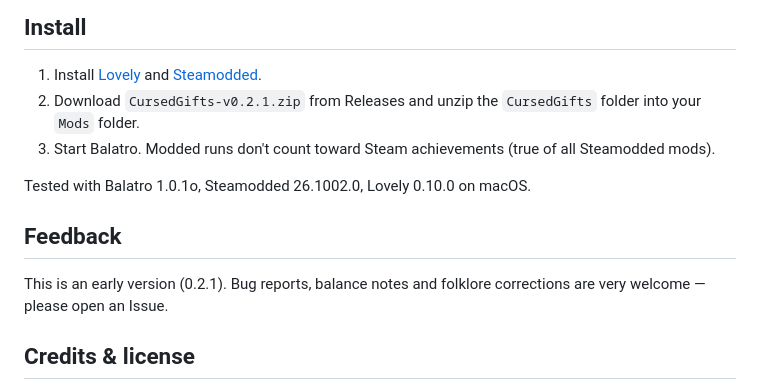
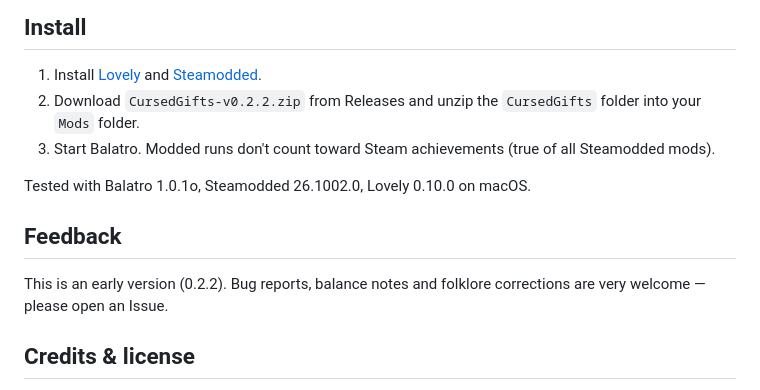
Before and after one commit to William-Z14/cursed-gifts-balatro, a Markdown page: README.md, the part around the change. Drawn GitHub-style.

Commit message:
v0.2.2: art for the deck, Peace Talisman, seal, vouchers, legendaries and Gate Tag
Co-Authored-By: Claude Opus 5.5 <noreply@anthropic.com>

```diff
--- a/README.md
+++ b/README.md
@@ -28,14 +28,14 @@ Plays fine alongside other content mods: Cursed Jokers never appear in the shop,
 ## Install
 
 1. Install [Lovely](https://github.com/ethangreen-dev/lovely-injector) and [Steamodded](https://github.com/Steamodded/smods).
-2. Download `CursedGifts-v0.2.1.zip` from Releases and unzip the `CursedGifts` folder into your `Mods` folder.
+2. Download `CursedGifts-v0.2.2.zip` from Releases and unzip the `CursedGifts` folder into your `Mods` folder.
 3. Start Balatro. Modded runs don't count toward Steam achievements (true of all Steamodded mods).
 
 Tested with Balatro 1.0.1o, Steamodded 26.1002.0, Lovely 0.10.0 on macOS.
 
 ## Feedback
 
-This is an early version (0.2.1). Bug reports, balance notes and folklore corrections are very welcome — please open an Issue.
+This is an early version (0.2.2). Bug reports, balance notes and folklore corrections are very welcome — please open an Issue.
 
 ## Credits & license
 
```
Also changed, not shown: CursedGifts/assets/1x/extras.png, CursedGifts/assets/1x/legends.png, CursedGifts/assets/1x/tags.png, CursedGifts/assets/2x/extras.png, CursedGifts/assets/2x/legends.png, CursedGifts/assets/2x/tags.png, 1 other file.
